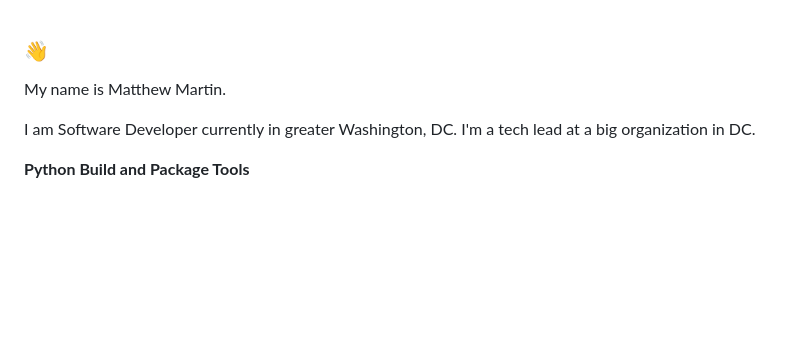
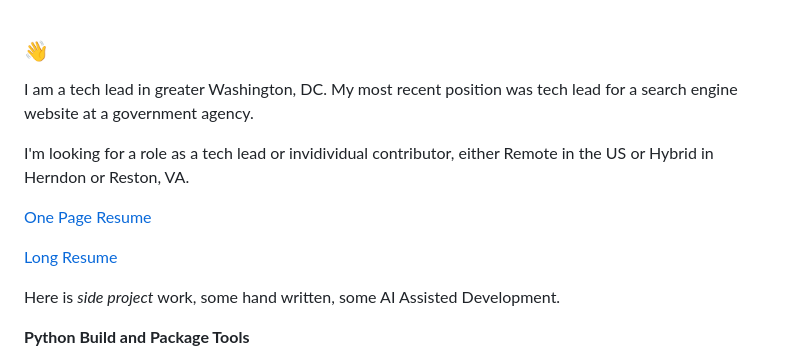
Before and after one commit to matthewdeanmartin/matthewdeanmartin, a Markdown page: README.md, the part around the change. Rendered like a GitHub page; blank space fills up the shorter version.

```diff
--- a/README.md
+++ b/README.md
@@ -1,8 +1,14 @@
 ### 👋
 
-My name is Matthew Martin.
+I am a tech lead in greater Washington, DC. My most recent position was tech lead for a search engine website at a government agency.
 
-I am Software Developer currently in greater Washington, DC. I'm a tech lead at a big organization in DC.
+I'm looking for a role as a tech lead or invidividual contributor, either Remote in the US or Hybrid in Herndon or Reston, VA.
+
+[One Page Resume](https://matthewdeanmartin.github.io/Matthew_Martin_Sept_2024_One_Page.pdf)
+
+[Long Resume](https://matthewdeanmartin.github.io/Matthew_Martin_Sept_2024_Long_Format.pdf)
+
+Here is *side project* work, some hand written, some AI Assisted Development.
 
 **Python Build and Package Tools**
 
```
